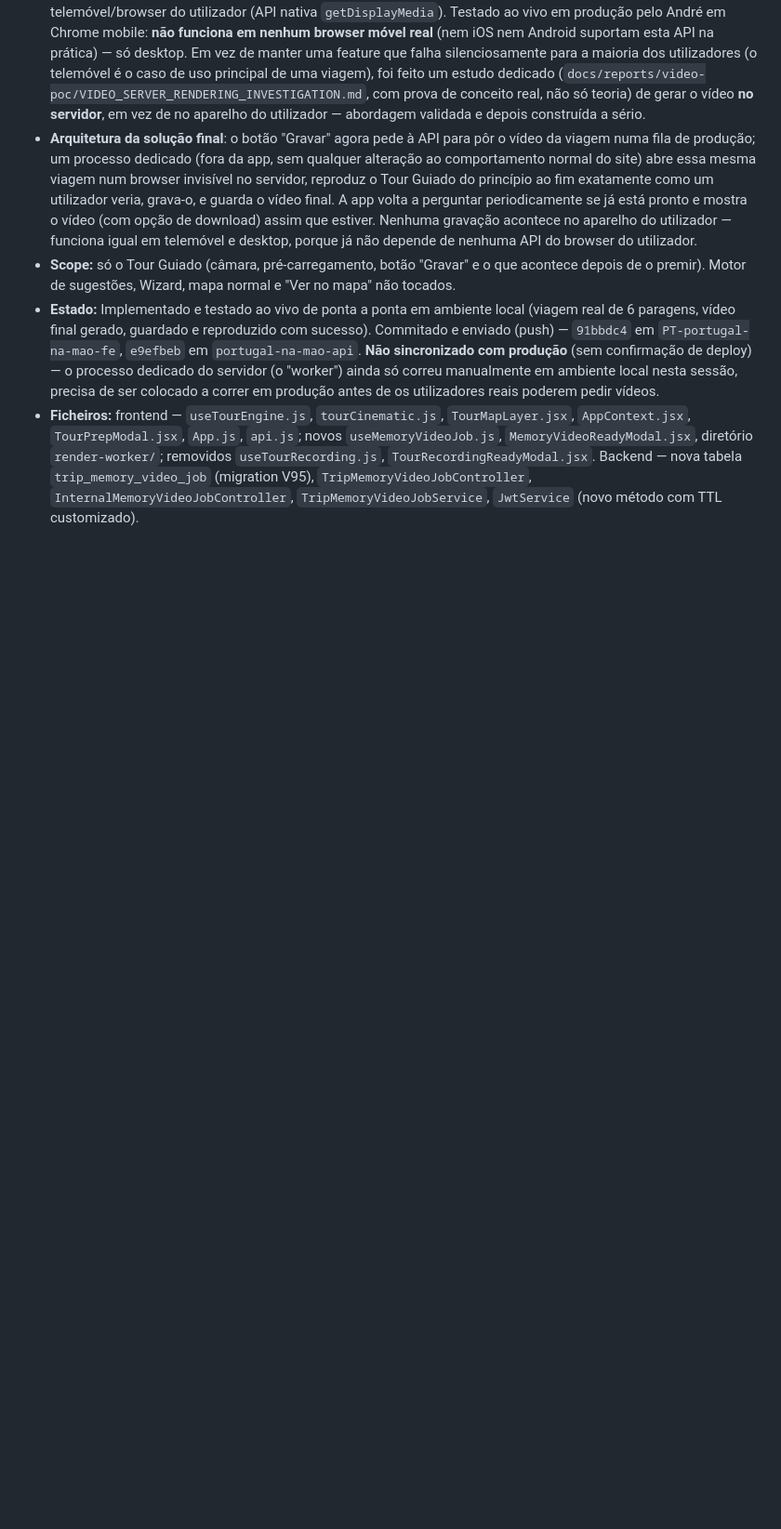
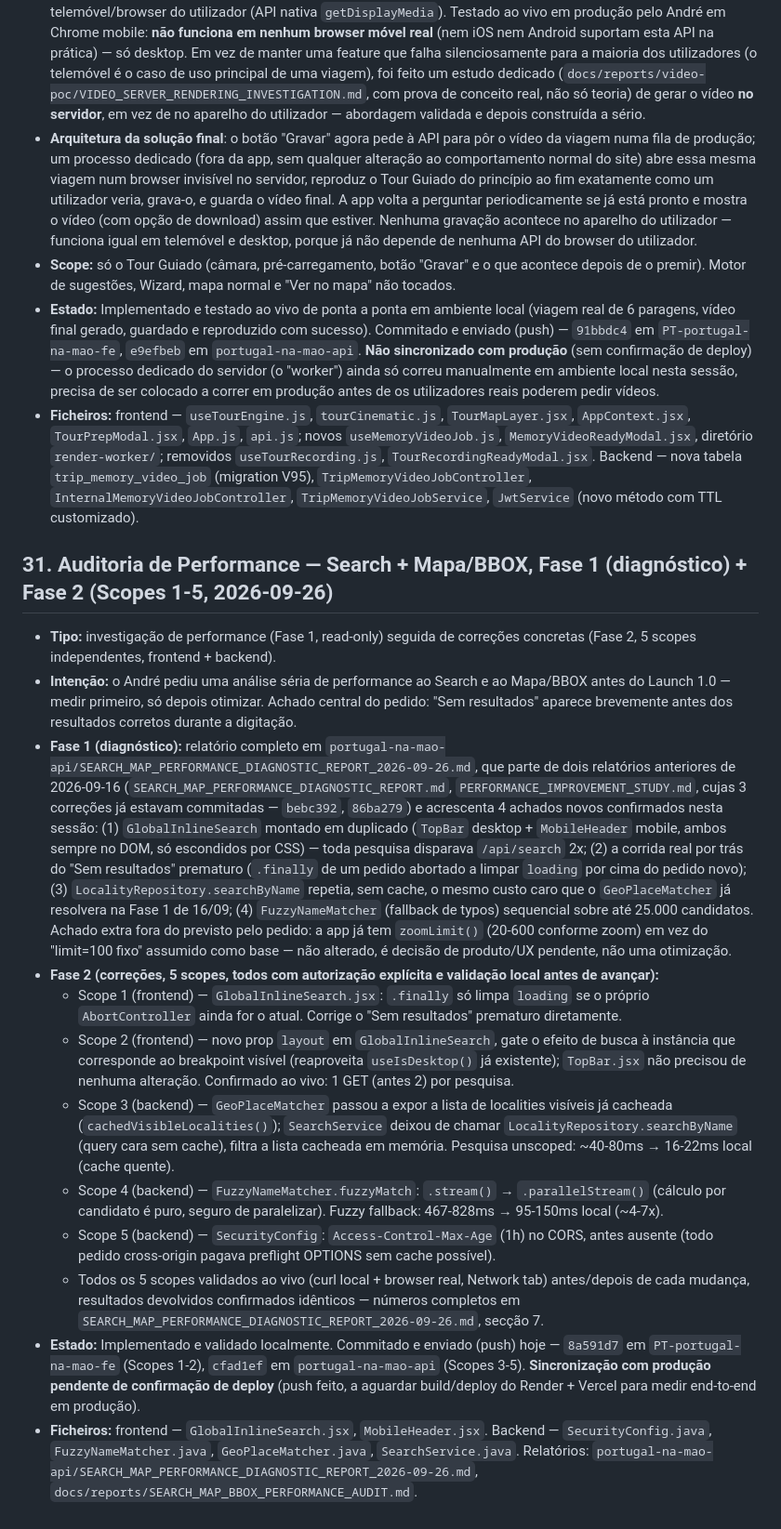
Before and after one commit to AndreFilipeDavidMendonca/portugal-na-mao, a Markdown page: LAUNCH_1_0_REPORT.md, the part around the change. Shown at 93% size. GitHub-like rendering; blank space fills up the shorter version.

```diff
--- a/LAUNCH_1_0_REPORT.md
+++ b/LAUNCH_1_0_REPORT.md
@@ -422,3 +422,18 @@ Trabalho da Van/Tour Guide preservado à parte em `feature/van-tour-guide` — n
 - **Scope:** só o Tour Guiado (câmara, pré-carregamento, botão "Gravar" e o que acontece depois de o premir). Motor de sugestões, Wizard, mapa normal e "Ver no mapa" não tocados.
 - **Estado:** Implementado e testado ao vivo de ponta a ponta em ambiente local (viagem real de 6 paragens, vídeo final gerado, guardado e reproduzido com sucesso). Commitado e enviado (push) — `91bbdc4` em `PT-portugal-na-mao-fe`, `e9efbeb` em `portugal-na-mao-api`. **Não sincronizado com produção** (sem confirmação de deploy) — o processo dedicado do servidor (o "worker") ainda só correu manualmente em ambiente local nesta sessão, precisa de ser colocado a correr em produção antes de os utilizadores reais poderem pedir vídeos.
 - **Ficheiros:** frontend — `useTourEngine.js`, `tourCinematic.js`, `TourMapLayer.jsx`, `AppContext.jsx`, `TourPrepModal.jsx`, `App.js`, `api.js`; novos `useMemoryVideoJob.js`, `MemoryVideoReadyModal.jsx`, diretório `render-worker/`; removidos `useTourRecording.js`, `TourRecordingReadyModal.jsx`. Backend — nova tabela `trip_memory_video_job` (migration V95), `TripMemoryVideoJobController`, `InternalMemoryVideoJobController`, `TripMemoryVideoJobService`, `JwtService` (novo método com TTL customizado).
+
+## 31. Auditoria de Performance — Search + Mapa/BBOX, Fase 1 (diagnóstico) + Fase 2 (Scopes 1-5, 2026-09-26)
+
+- **Tipo:** investigação de performance (Fase 1, read-only) seguida de correções concretas (Fase 2, 5 scopes independentes, frontend + backend).
+- **Intenção:** o André pediu uma análise séria de performance ao Search e ao Mapa/BBOX antes do Launch 1.0 — medir primeiro, só depois otimizar. Achado central do pedido: "Sem resultados" aparece brevemente antes dos resultados corretos durante a digitação.
+- **Fase 1 (diagnóstico):** relatório completo em `portugal-na-mao-api/SEARCH_MAP_PERFORMANCE_DIAGNOSTIC_REPORT_2026-09-26.md`, que parte de dois relatórios anteriores de 2026-09-16 (`SEARCH_MAP_PERFORMANCE_DIAGNOSTIC_REPORT.md`, `PERFORMANCE_IMPROVEMENT_STUDY.md`, cujas 3 correções já estavam commitadas — `bebc392`, `86ba279`) e acrescenta 4 achados novos confirmados nesta sessão: (1) `GlobalInlineSearch` montado em duplicado (`TopBar` desktop + `MobileHeader` mobile, ambos sempre no DOM, só escondidos por CSS) — toda pesquisa disparava `/api/search` 2x; (2) a corrida real por trás do "Sem resultados" prematuro (`.finally` de um pedido abortado a limpar `loading` por cima do pedido novo); (3) `LocalityRepository.searchByName` repetia, sem cache, o mesmo custo caro que o `GeoPlaceMatcher` já resolvera na Fase 1 de 16/09; (4) `FuzzyNameMatcher` (fallback de typos) sequencial sobre até 25.000 candidatos. Achado extra fora do previsto pelo pedido: a app já tem `zoomLimit()` (20-600 conforme zoom) em vez do "limit=100 fixo" assumido como base — não alterado, é decisão de produto/UX pendente, não uma otimização.
+- **Fase 2 (correções, 5 scopes, todos com autorização explícita e validação local antes de avançar):**
+  - Scope 1 (frontend) — `GlobalInlineSearch.jsx`: `.finally` só limpa `loading` se o próprio `AbortController` ainda for o atual. Corrige o "Sem resultados" prematuro diretamente.
+  - Scope 2 (frontend) — novo prop `layout` em `GlobalInlineSearch`, gate o efeito de busca à instância que corresponde ao breakpoint visível (reaproveita `useIsDesktop()` já existente); `TopBar.jsx` não precisou de nenhuma alteração. Confirmado ao vivo: 1 GET (antes 2) por pesquisa.
+  - Scope 3 (backend) — `GeoPlaceMatcher` passou a expor a lista de localities visíveis já cacheada (`cachedVisibleLocalities()`); `SearchService` deixou de chamar `LocalityRepository.searchByName` (query cara sem cache), filtra a lista cacheada em memória. Pesquisa unscoped: ~40-80ms → 16-22ms local (cache quente).
+  - Scope 4 (backend) — `FuzzyNameMatcher.fuzzyMatch`: `.stream()` → `.parallelStream()` (cálculo por candidato é puro, seguro de paralelizar). Fuzzy fallback: 467-828ms → 95-150ms local (~4-7x).
+  - Scope 5 (backend) — `SecurityConfig`: `Access-Control-Max-Age` (1h) no CORS, antes ausente (todo pedido cross-origin pagava preflight OPTIONS sem cache possível).
+  - Todos os 5 scopes validados ao vivo (curl local + browser real, Network tab) antes/depois de cada mudança, resultados devolvidos confirmados idênticos — números completos em `SEARCH_MAP_PERFORMANCE_DIAGNOSTIC_REPORT_2026-09-26.md`, secção 7.
+- **Estado:** Implementado e validado localmente. Commitado e enviado (push) hoje — `8a591d7` em `PT-portugal-na-mao-fe` (Scopes 1-2), `cfad1ef` em `portugal-na-mao-api` (Scopes 3-5). **Sincronização com produção pendente de confirmação de deploy** (push feito, a aguardar build/deploy do Render + Vercel para medir end-to-end em produção).
+- **Ficheiros:** frontend — `GlobalInlineSearch.jsx`, `MobileHeader.jsx`. Backend — `SecurityConfig.java`, `FuzzyNameMatcher.java`, `GeoPlaceMatcher.java`, `SearchService.java`. Relatórios: `portugal-na-mao-api/SEARCH_MAP_PERFORMANCE_DIAGNOSTIC_REPORT_2026-09-26.md`, `docs/reports/SEARCH_MAP_BBOX_PERFORMANCE_AUDIT.md`.
```
Also changed, not shown: docs/reports/SEARCH_MAP_BBOX_PERFORMANCE_AUDIT.md (added, +222 -0 lines).
